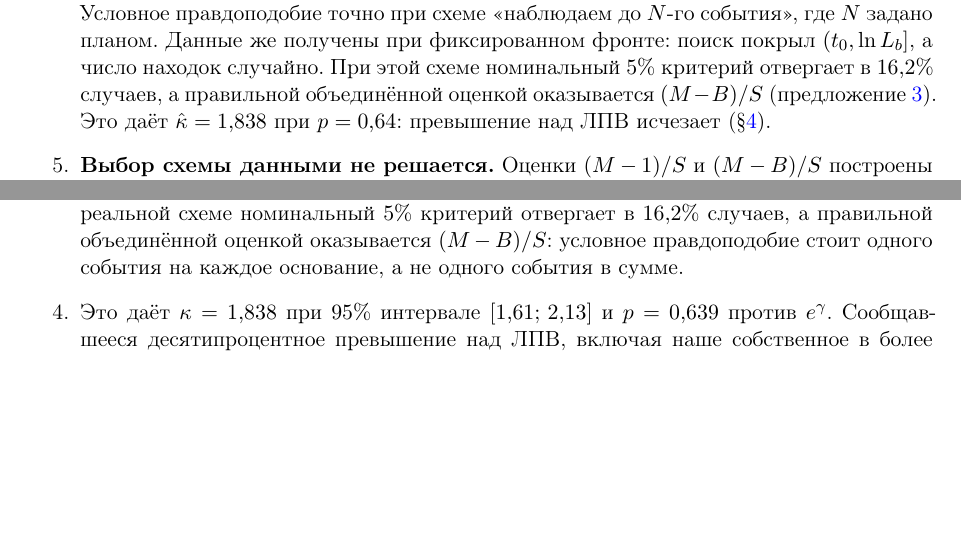
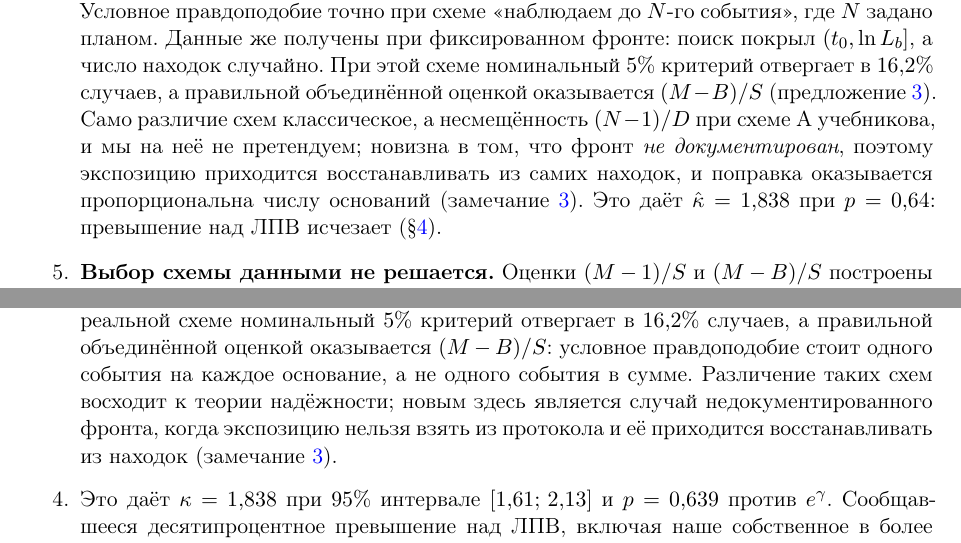
Before and after one commit to Wilps93/repunit-hunt, a LaTeX paper (paper/paper.tex): two parts of pages 3 and 19 of 23, joined at a grey line, cut so that both start at the same text, the shorter picture padded with empty space. Compiled offline with pdfLaTeX.

Commit message:
paper: carry the priority caveat into the front matter and conclusion
The previous commit put the acknowledgement of the classical background
into remark 3, on page 8. A referee reads the contribution list and the
conclusion first, and both still read as though everything were new.

Contribution 4 and conclusion 3 now say plainly that the distinction of
schemes is classical and that the unbiasedness of (N-1)/D under scheme A
is textbook and not claimed, and both state where the boundary actually
runs: the frontier is undocumented, so the exposure cannot be taken from
a protocol and has to be reconstructed from the finds, which is why the
correction scales with the number of bases. Both point to remark 3 for
the references.

Nothing else moves: 23 pages, 2 passes, no unresolved references, no
overfull boxes, GOST clean, check_numbers 0 of 37, check_method 0 of 33.

Co-Authored-By: Claude Opus 5 <noreply@anthropic.com>

```diff
--- a/paper/paper.tex
+++ b/paper/paper.tex
@@ -259,7 +259,11 @@ $\hat\kappa=1/\hat G$, в $N/(N-1)$ раз, и это неравенство Й
 планом. Данные же получены при фиксированном фронте: поиск покрыл $(t_0,\ln L_b]$, а число
 находок случайно. При этой схеме номинальный $5\%$ критерий отвергает
 в $16{,}2\%$ случаев, а правильной объединённой оценкой оказывается $(M-B)/S$
-(предложение~\ref{prop:schemeB}). Это даёт $\hat\kappa=1{,}838$ при $p=0{,}64$:
+(предложение~\ref{prop:schemeB}). Само различие схем классическое, а несмещённость
+$(N-1)/D$ при схеме~A учебникова, и мы на неё не претендуем; новизна в том, что
+фронт \emph{не документирован}, поэтому экспозицию приходится восстанавливать
+из самих находок, и поправка оказывается пропорциональна числу оснований
+(замечание~\ref{rem:priority}). Это даёт $\hat\kappa=1{,}838$ при $p=0{,}64$:
 превышение над ЛПВ исчезает (\S\ref{sec:scheme}).
 
 \item\textbf{Выбор схемы данными не решается.} Оценки $(M-1)/S$ и $(M-B)/S$ построены
@@ -1242,7 +1246,10 @@ $\kappa S\sim\Gam(M,1)$, но этот пивот откалиброван по
 события>>, тогда как данные получены при фиксированном фронте поиска. При реальной
 схеме номинальный $5\%$ критерий отвергает в $16{,}2\%$ случаев, а правильной
 объединённой оценкой оказывается $(M-B)/S$: условное правдоподобие стоит
-одного события на каждое основание, а не одного события в сумме.
+одного события на каждое основание, а не одного события в сумме. Различение
+таких схем восходит к теории надёжности; новым здесь является случай
+недокументированного фронта, когда экспозицию нельзя взять из протокола и её
+приходится восстанавливать из находок (замечание~\ref{rem:priority}).
 
 \item Это даёт $\kappa=1{,}838$ при $95\%$ интервале $[1{,}61;\,2{,}13]$ и
 $p=0{,}639$ против $\eg$. Сообщавшееся десятипроцентное превышение над ЛПВ, включая
```
Also changed, not shown: paper/paper.pdf.
